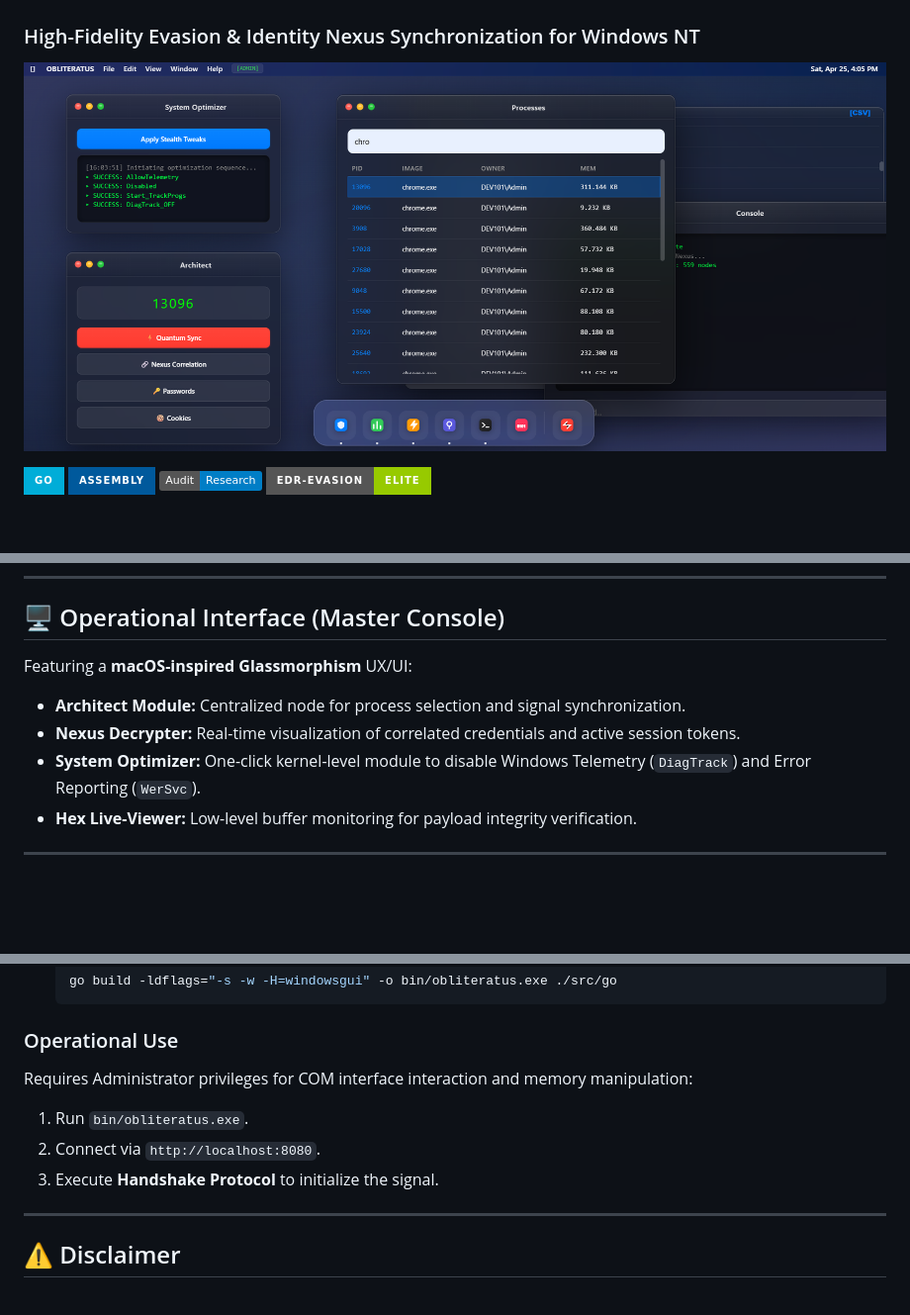
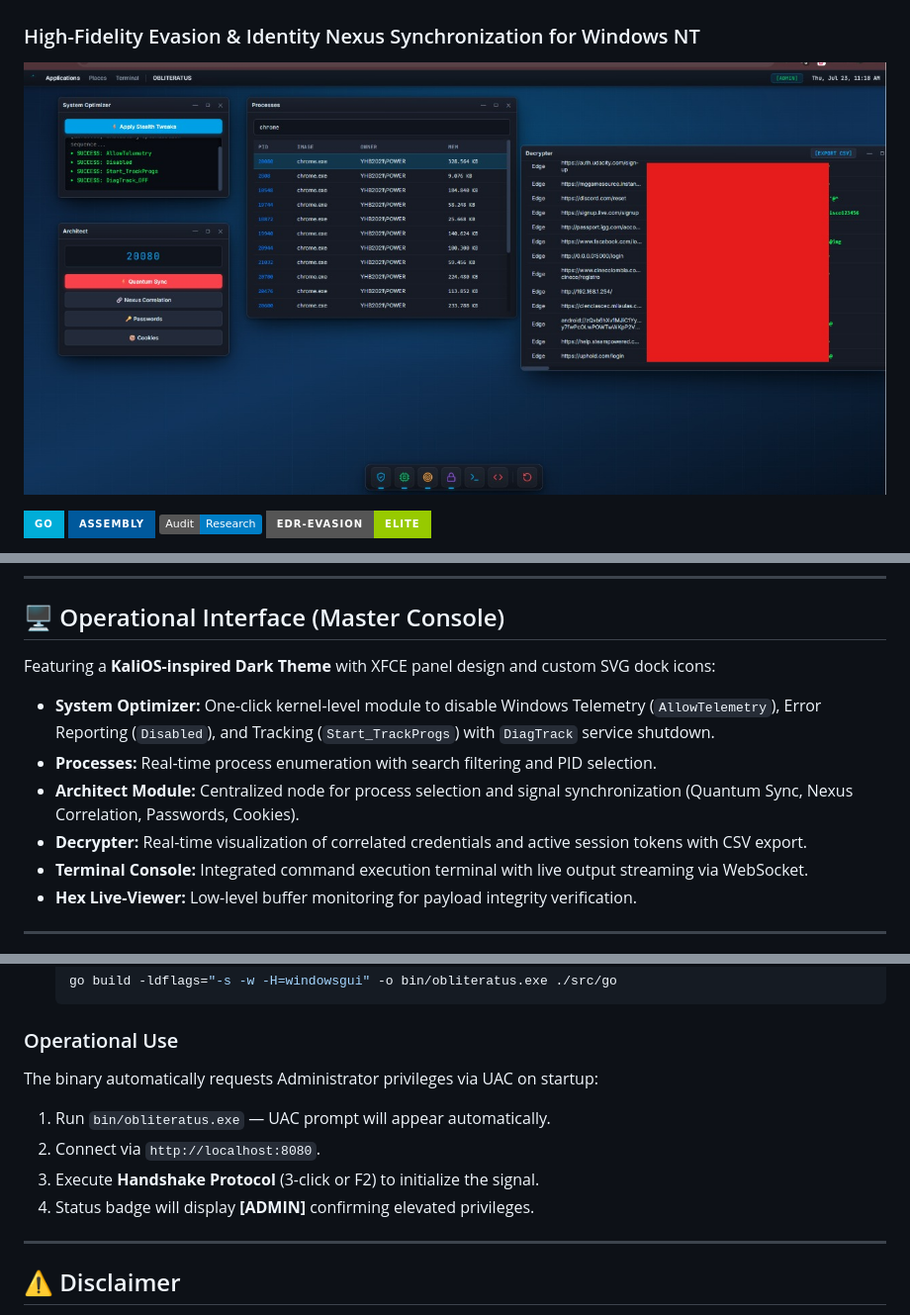
Before and after one commit to DevCop95/pullgoscript, a Markdown page: README.md, 3 parts joined by grey strips. Shown at 99% size. Drawn GitHub-style; pictures changed too: src/img/bin.jpg (added); badges without logos; blank space fills up the shorter version.

Commit message:
feat: KaliOS theme, auto UAC elevation, updated README

````diff
--- a/README.md
+++ b/README.md
@@ -2,7 +2,7 @@
 ### High-Fidelity Evasion & Identity Nexus Synchronization for Windows NT
 
 <p align="center">
-  <img src="src/img/obliteratus.png" alt="OBLITERATUS Master Console" width="100%">
+  <img src="src/img/bin.jpg" alt="OBLITERATUS Master Console" width="100%">
 </p>
 
 ![Go](https://img.shields.io/badge/Go-00ADD8?style=for-the-badge&logo=go&logoColor=white)
@@ -41,10 +42,12 @@
 ---
 
 ## 🖥️ Operational Interface (Master Console)
-Featuring a **macOS-inspired Glassmorphism** UX/UI:
-- **Architect Module:** Centralized node for process selection and signal synchronization.
-- **Nexus Decrypter:** Real-time visualization of correlated credentials and active session tokens.
-- **System Optimizer:** One-click kernel-level module to disable Windows Telemetry (`DiagTrack`) and Error Reporting (`WerSvc`).
+Featuring a **KaliOS-inspired Dark Theme** with XFCE panel design and custom SVG dock icons:
+- **System Optimizer:** One-click kernel-level module to disable Windows Telemetry (`AllowTelemetry`), Error Reporting (`Disabled`), and Tracking (`Start_TrackProgs`) with `DiagTrack` service shutdown.
+- **Processes:** Real-time process enumeration with search filtering and PID selection.
+- **Architect Module:** Centralized node for process selection and signal synchronization (Quantum Sync, Nexus Correlation, Passwords, Cookies).
+- **Decrypter:** Real-time visualization of correlated credentials and active session tokens with CSV export.
+- **Terminal Console:** Integrated command execution terminal with live output streaming via WebSocket.
 - **Hex Live-Viewer:** Low-level buffer monitoring for payload integrity verification.
 
 ---
@@ -63,10 +66,11 @@ Featuring a **macOS-inspired Glassmorphism** UX/UI:
     ```
 
 ### Operational Use
-Requires Administrator privileges for COM interface interaction and memory manipulation:
-1. Run `bin/obliteratus.exe`.
+The binary automatically requests Administrator privileges via UAC on startup:
+1. Run `bin/obliteratus.exe` — UAC prompt will appear automatically.
 2. Connect via `http://localhost:8080`.
-3. Execute **Handshake Protocol** to initialize the signal.
+3. Execute **Handshake Protocol** (3-click or F2) to initialize the signal.
+4. Status badge will display **[ADMIN]** confirming elevated privileges.
 
 ---
 
````
Also changed, not shown: other parts of README.md (+1 -0 lines), 3 other files.
